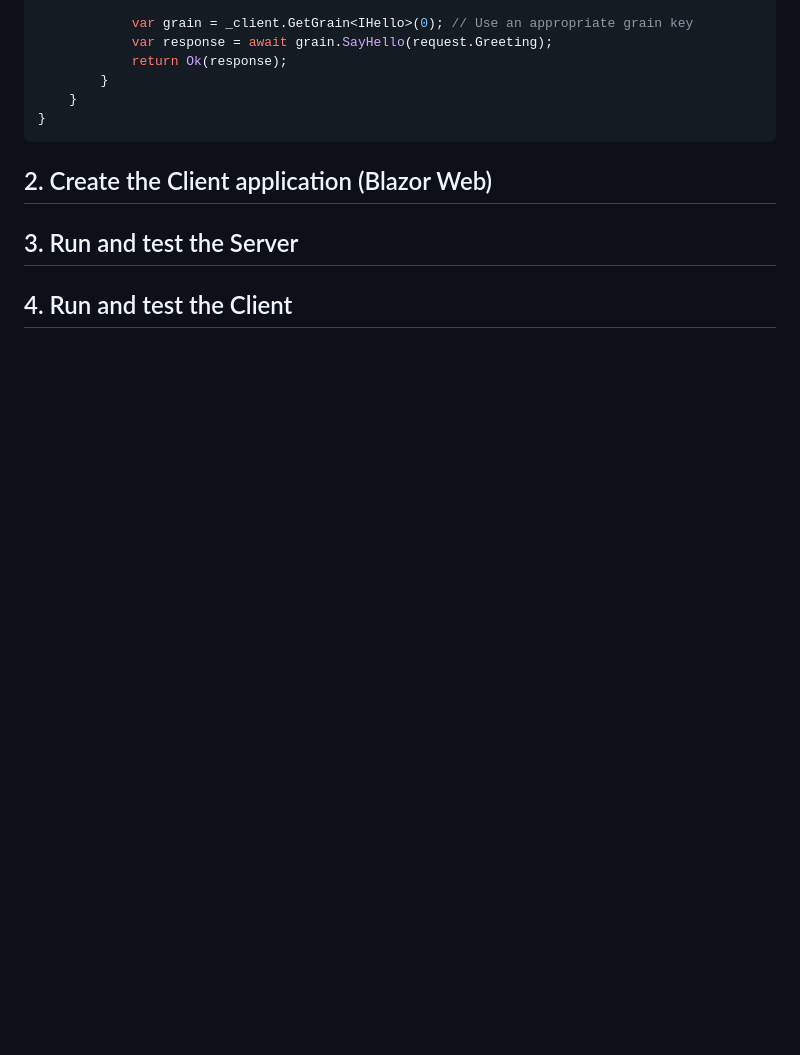
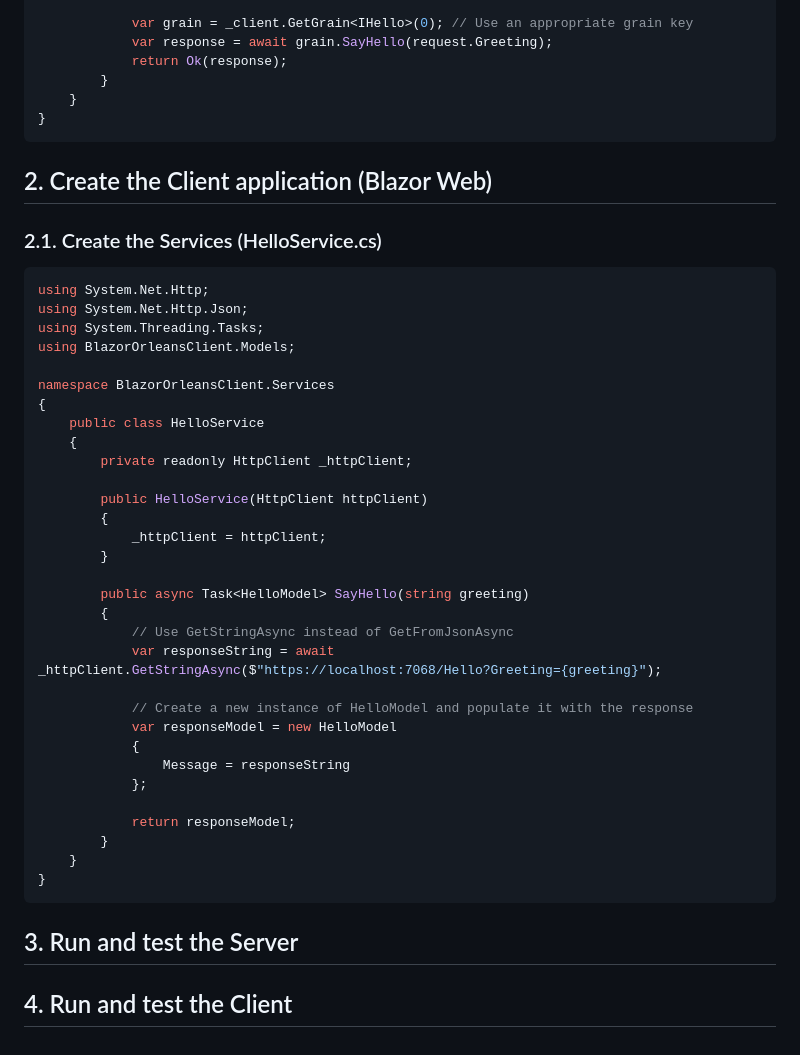
Before and after one commit to luiscoco/Microsoft_Orleans_dotNet8_WebAPI_Blazor_Server_Client, a Markdown page: README.md, the part around the change. Drawn GitHub-style; blank space fills up the shorter version.

````diff
--- a/README.md
+++ b/README.md
@@ -204,14 +204,43 @@ namespace OrleansWebAPIServer.Controllers
 }
 ```
 
-
-
-
-
-
 ## 2. Create the Client application (Blazor Web)
 
+### 2.1. Create the Services (HelloService.cs)
 
+```csharp
+﻿using System.Net.Http;
+using System.Net.Http.Json;
+using System.Threading.Tasks;
+using BlazorOrleansClient.Models;
+
+namespace BlazorOrleansClient.Services
+{
+    public class HelloService
+    {
+        private readonly HttpClient _httpClient;
+
+        public HelloService(HttpClient httpClient)
+        {
+            _httpClient = httpClient;
+        }
+
+        public async Task<HelloModel> SayHello(string greeting)
+        {
+            // Use GetStringAsync instead of GetFromJsonAsync
+            var responseString = await _httpClient.GetStringAsync($"https://localhost:7068/Hello?Greeting={greeting}");
+
+            // Create a new instance of HelloModel and populate it with the response
+            var responseModel = new HelloModel
+            {
+                Message = responseString
+            };
+
+            return responseModel;
+        }
+    }
+}
+```
 
 ## 3. Run and test the Server
 
````
